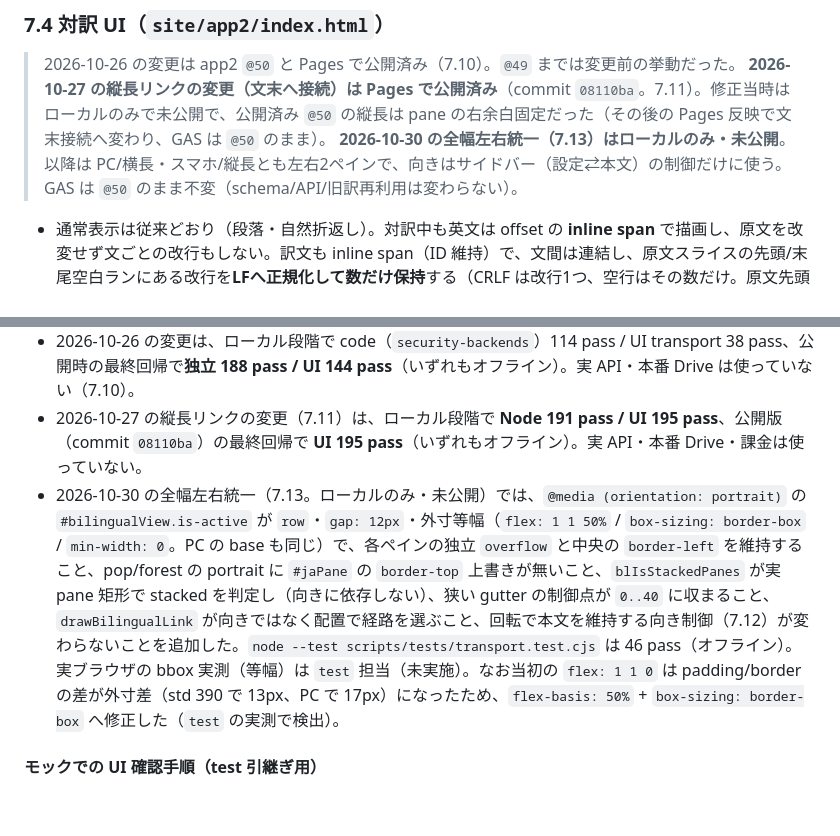
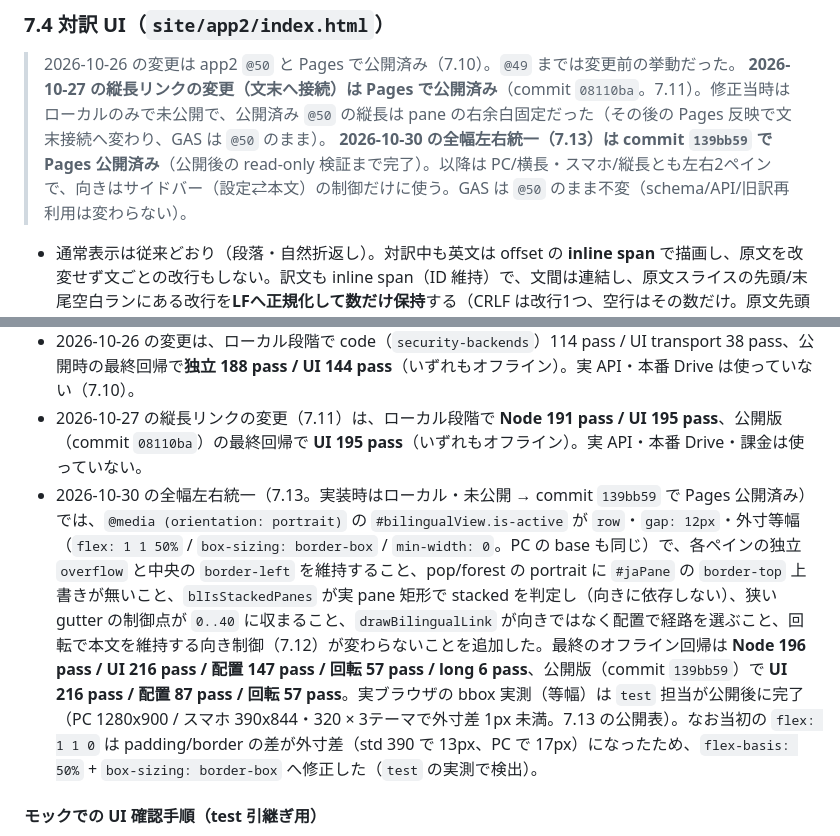
Before and after one commit to hori366191-ship-it/gakusyu-tools, a Markdown page: app2改良方針.md, 2 parts joined by grey strips. Drawn GitHub-style; blank space fills up the shorter version.

```diff
--- a/app2改良方針.md
+++ b/app2改良方針.md
@@ -122,7 +122,7 @@
 
 > 2026-10-26 の変更は app2 `@50` と Pages で公開済み（7.10）。`@49` までは変更前の挙動だった。
 > **2026-10-27 の縦長リンクの変更（文末へ接続）は Pages で公開済み**（commit `08110ba`。7.11）。修正当時はローカルのみで未公開で、公開済み `@50` の縦長は pane の右余白固定だった（その後の Pages 反映で文末接続へ変わり、GAS は `@50` のまま）。
-> **2026-10-30 の全幅左右統一（7.13）はローカルのみ・未公開**。以降は PC/横長・スマホ/縦長とも左右2ペインで、向きはサイドバー（設定⇄本文）の制御だけに使う。GAS は `@50` のまま不変（schema/API/旧訳再利用は変わらない）。
+> **2026-10-30 の全幅左右統一（7.13）は commit `139bb59` で Pages 公開済み**（公開後の read-only 検証まで完了）。以降は PC/横長・スマホ/縦長とも左右2ペインで、向きはサイドバー（設定⇄本文）の制御だけに使う。GAS は `@50` のまま不変（schema/API/旧訳再利用は変わらない）。
 
 - 通常表示は従来どおり（段落・自然折返し）。対訳中も英文は offset の **inline span** で描画し、原文を改変せず文ごとの改行もしない。訳文も inline span（ID 維持）で、文間は連結し、原文スライスの先頭/末尾空白ランにある改行を**LFへ正規化して数だけ保持**する（CRLF は改行1つ、空行はその数だけ。原文先頭も同様、同段落内の文間スペースは入れない）。
 - 対訳ボタン: 表示/非表示、取得中、作成中、失敗（破損・未作成・権限なし・結果不明）を表示する。
@@ -144,7 +144,7 @@
 - 実ブラウザ確認はモック（ローカル `http.server` + `window.test*` フック）で PC 1280x900 / スマホ 390x844 / 3テーマを確認。最終の実機・実 API 回帰は `test` 担当。
 - 2026-10-26 の変更は、ローカル段階で code（`security-backends`）114 pass / UI transport 38 pass、公開時の最終回帰で**独立 188 pass / UI 144 pass**（いずれもオフライン）。実 API・本番 Drive は使っていない（7.10）。
 - 2026-10-27 の縦長リンクの変更（7.11）は、ローカル段階で **Node 191 pass / UI 195 pass**、公開版（commit `08110ba`）の最終回帰で **UI 195 pass**（いずれもオフライン）。実 API・本番 Drive・課金は使っていない。
-- 2026-10-30 の全幅左右統一（7.13。ローカルのみ・未公開）では、`@media (orientation: portrait)` の `#bilingualView.is-active` が `row`・`gap: 12px`・外寸等幅（`flex: 1 1 50%` / `box-sizing: border-box` / `min-width: 0`。PC の base も同じ）で、各ペインの独立 `overflow` と中央の `border-left` を維持すること、pop/forest の portrait に `#jaPane` の `border-top` 上書きが無いこと、`blIsStackedPanes` が実 pane 矩形で stacked を判定し（向きに依存しない）、狭い gutter の制御点が `0..40` に収まること、`drawBilingualLink` が向きではなく配置で経路を選ぶこと、回転で本文を維持する向き制御（7.12）が変わらないことを追加した。`node --test scripts/tests/transport.test.cjs` は 46 pass（オフライン）。実ブラウザの bbox 実測（等幅）は `test` 担当（未実施）。なお当初の `flex: 1 1 0` は padding/border の差が外寸差（std 390 で 13px、PC で 17px）になったため、`flex-basis: 50%` + `box-sizing: border-box` へ修正した（`test` の実測で検出）。
+- 2026-10-30 の全幅左右統一（7.13。実装時はローカル・未公開 → commit `139bb59` で Pages 公開済み）では、`@media (orientation: portrait)` の `#bilingualView.is-active` が `row`・`gap: 12px`・外寸等幅（`flex: 1 1 50%` / `box-sizing: border-box` / `min-width: 0`。PC の base も同じ）で、各ペインの独立 `overflow` と中央の `border-left` を維持すること、pop/forest の portrait に `#jaPane` の `border-top` 上書きが無いこと、`blIsStackedPanes` が実 pane 矩形で stacked を判定し（向きに依存しない）、狭い gutter の制御点が `0..40` に収まること、`drawBilingualLink` が向きではなく配置で経路を選ぶこと、回転で本文を維持する向き制御（7.12）が変わらないことを追加した。最終のオフライン回帰は **Node 196 pass / UI 216 pass / 配置 147 pass / 回転 57 pass / long 6 pass**、公開版（commit `139bb59`）で **UI 216 pass / 配置 87 pass / 回転 57 pass**。実ブラウザの bbox 実測（等幅）は `test` 担当が公開後に完了（PC 1280x900 / スマホ 390x844・320 × 3テーマで外寸差 1px 未満。7.13 の公開表）。なお当初の `flex: 1 1 0` は padding/border の差が外寸差（std 390 で 13px、PC で 17px）になったため、`flex-basis: 50%` + `box-sizing: border-box` へ修正した（`test` の実測で検出）。
 
 #### モックでの UI 確認手順（test 引継ぎ用）
 
```
Also changed, not shown: other parts of app2改良方針.md (+18 -4 lines), 仕様書_移行案.md (+17 -13 lines).
